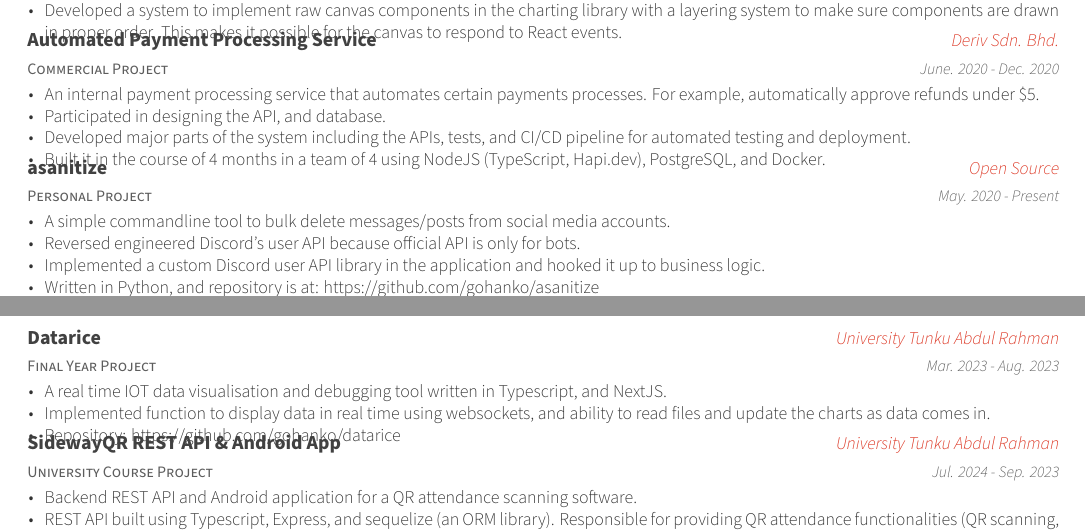
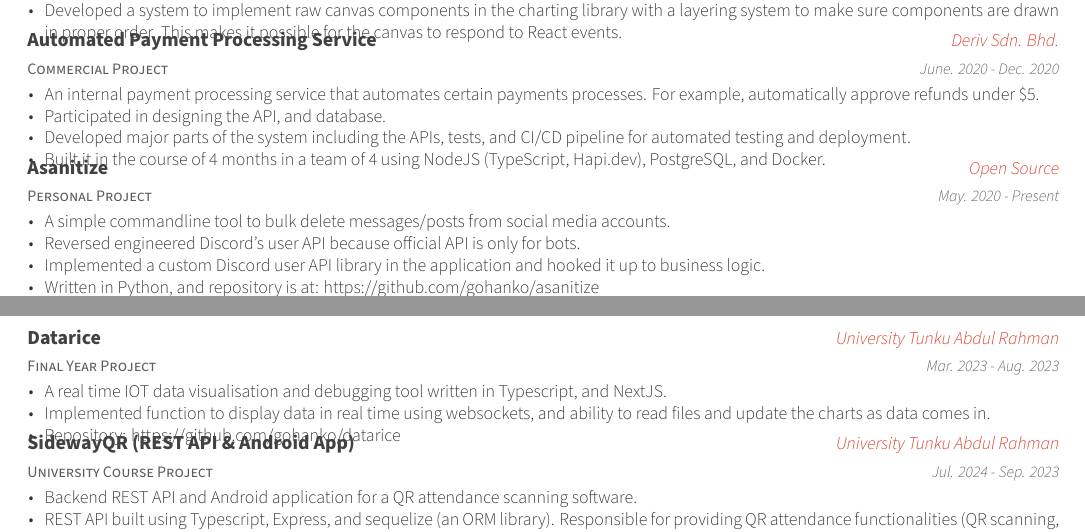
Before and after one commit to gohanko/resume, a LaTeX CV (resume.tex, which reads resume/projects.tex): two parts of pages 1 and 2 of 2, joined at a grey line, cut so that both start at the same text. Compiled offline with XeLaTeX.

Commit message:
Make SidewayQR title pretty

```diff
--- a/resume/projects.tex
+++ b/resume/projects.tex
@@ -38,11 +38,10 @@
       \end{cvitems}
     }
 
-
 %---------------------------------------------------------
   \cventry
     {Personal Project} % Job title
-    {asanitize} % Organization
+    {Asanitize} % Organization
     {Open Source} % Location
     {May. 2020 - Present} % Date(s)
     {
```
Also changed, not shown: resume.pdf, resume/projects.tex (2 more changed lines).
